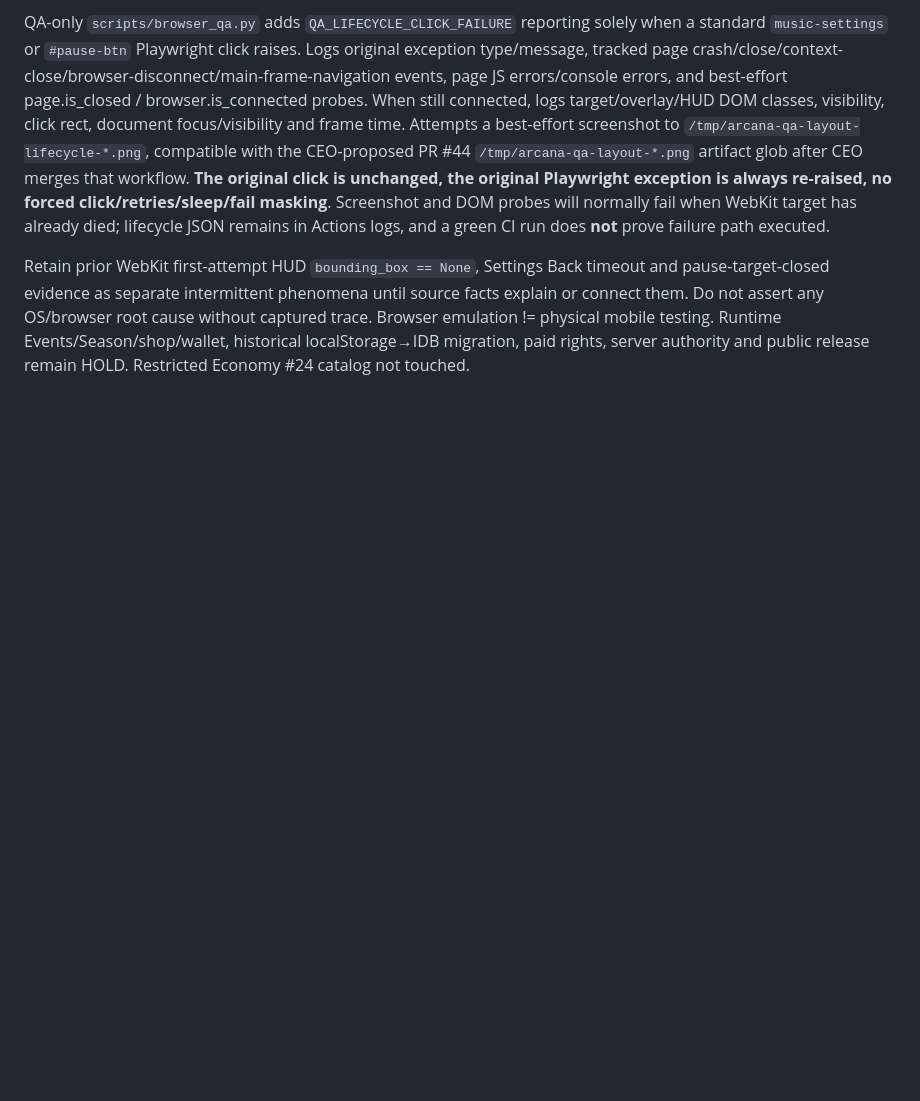
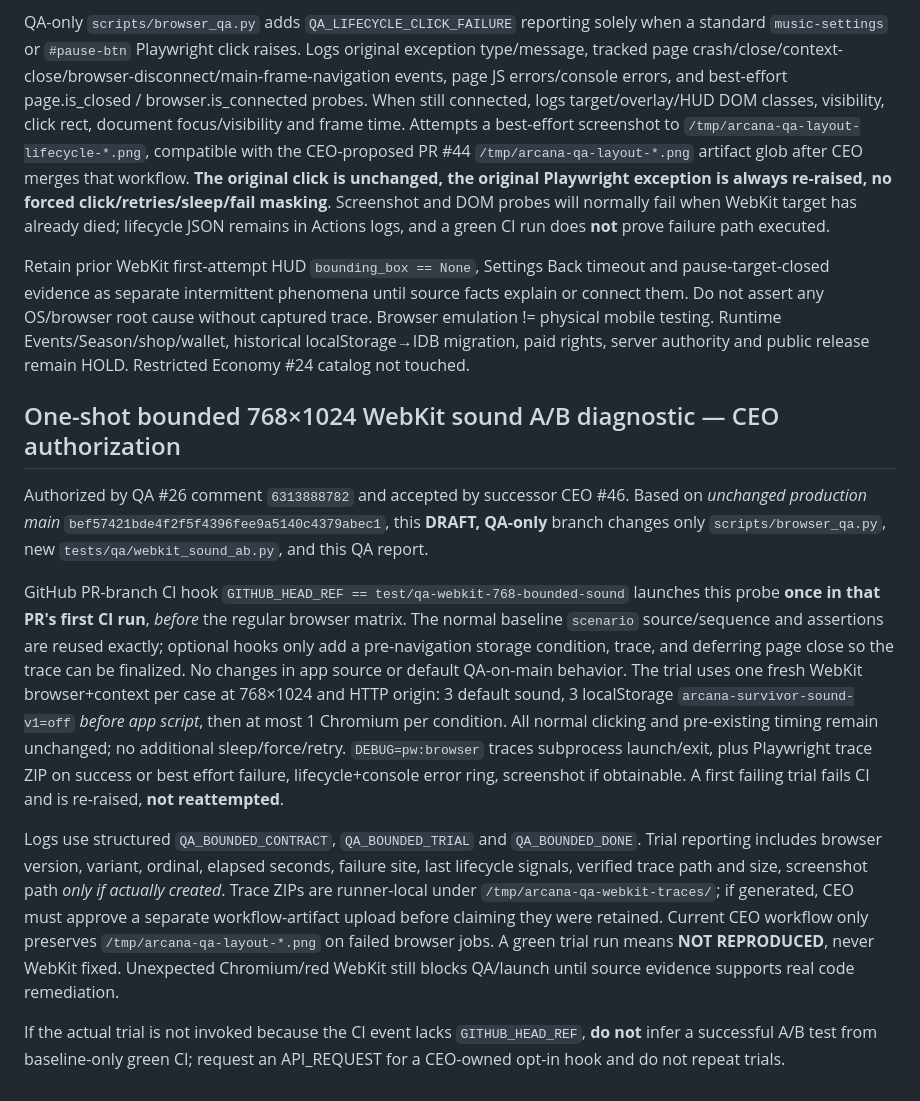
Before and after one commit to tanawutmalirum29-ux/ARCANA-SURVIVOR, a Markdown page: docs/QA_TEAM_REPORT.md, the part around the change. Drawn GitHub-style; blank space fills up the shorter version.

Commit message:
docs(qa): specify authorized bounded WebKit trial and evidence limits

```diff
--- a/docs/QA_TEAM_REPORT.md
+++ b/docs/QA_TEAM_REPORT.md
@@ -75,3 +75,14 @@ On **main `742291ba54e30dcac7c726da279605e4dd0f0cbb`** Actions [39567486288](htt
 QA-only `scripts/browser_qa.py` adds `QA_LIFECYCLE_CLICK_FAILURE` reporting solely when a standard `music-settings` or `#pause-btn` Playwright click raises. Logs original exception type/message, tracked page crash/close/context-close/browser-disconnect/main-frame-navigation events, page JS errors/console errors, and best-effort page.is_closed / browser.is_connected probes. When still connected, logs target/overlay/HUD DOM classes, visibility, click rect, document focus/visibility and frame time. Attempts a best-effort screenshot to `/tmp/arcana-qa-layout-lifecycle-*.png`, compatible with the CEO-proposed PR #44 `/tmp/arcana-qa-layout-*.png` artifact glob after CEO merges that workflow. **The original click is unchanged, the original Playwright exception is always re-raised, no forced click/retries/sleep/fail masking**. Screenshot and DOM probes will normally fail when WebKit target has already died; lifecycle JSON remains in Actions logs, and a green CI run does **not** prove failure path executed.
 
 Retain prior WebKit first-attempt HUD `bounding_box == None`, Settings Back timeout and pause-target-closed evidence as separate intermittent phenomena until source facts explain or connect them. Do not assert any OS/browser root cause without captured trace. Browser emulation != physical mobile testing. Runtime Events/Season/shop/wallet, historical localStorage→IDB migration, paid rights, server authority and public release remain HOLD. Restricted Economy #24 catalog not touched.
+
+
+## One-shot bounded 768×1024 WebKit sound A/B diagnostic — CEO authorization
+
+Authorized by QA #26 comment `6313888782` and accepted by successor CEO #46. Based on *unchanged production main* `bef57421bde4f2f5f4396fee9a5140c4379abec1`, this **DRAFT, QA-only** branch changes only `scripts/browser_qa.py`, new `tests/qa/webkit_sound_ab.py`, and this QA report.
+
+GitHub PR-branch CI hook `GITHUB_HEAD_REF == test/qa-webkit-768-bounded-sound` launches this probe **once in that PR's first CI run**, *before* the regular browser matrix. The normal baseline `scenario` source/sequence and assertions are reused exactly; optional hooks only add a pre-navigation storage condition, trace, and deferring page close so the trace can be finalized. No changes in app source or default QA-on-main behavior. The trial uses one fresh WebKit browser+context per case at 768×1024 and HTTP origin: 3 default sound, 3 localStorage `arcana-survivor-sound-v1=off` *before app script*, then at most 1 Chromium per condition. All normal clicking and pre-existing timing remain unchanged; no additional sleep/force/retry. `DEBUG=pw:browser` traces subprocess launch/exit, plus Playwright trace ZIP on success or best effort failure, lifecycle+console error ring, screenshot if obtainable. A first failing trial fails CI and is re-raised, **not reattempted**.
+
+Logs use structured `QA_BOUNDED_CONTRACT`, `QA_BOUNDED_TRIAL` and `QA_BOUNDED_DONE`. Trial reporting includes browser version, variant, ordinal, elapsed seconds, failure site, last lifecycle signals, verified trace path and size, screenshot path *only if actually created*. Trace ZIPs are runner-local under `/tmp/arcana-qa-webkit-traces/`; if generated, CEO must approve a separate workflow-artifact upload before claiming they were retained. Current CEO workflow only preserves `/tmp/arcana-qa-layout-*.png` on failed browser jobs. A green trial run means **NOT REPRODUCED**, never WebKit fixed. Unexpected Chromium/red WebKit still blocks QA/launch until source evidence supports real code remediation.
+
+If the actual trial is not invoked because the CI event lacks `GITHUB_HEAD_REF`, **do not** infer a successful A/B test from baseline-only green CI; request an API_REQUEST for a CEO-owned opt-in hook and do not repeat trials.
```
